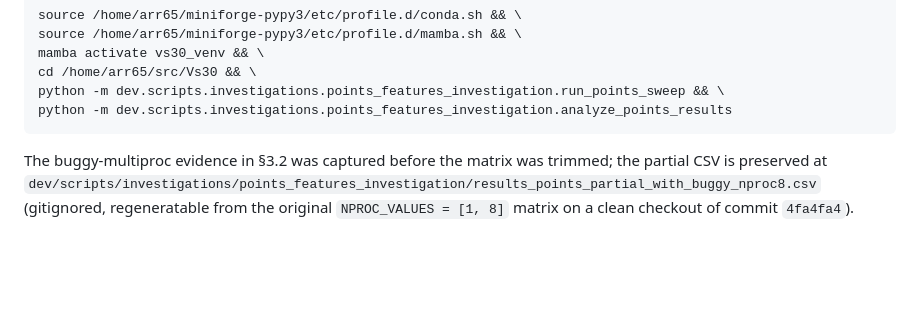
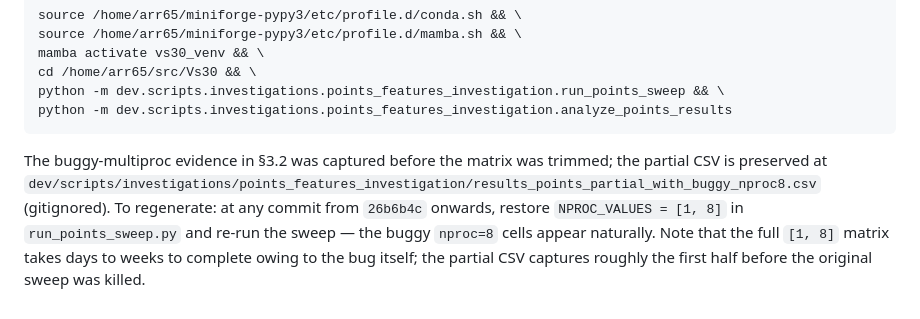
Before and after one commit to ucgmsim/Vs30, a Markdown page: dev/docs/points_perf_investigation_findings.md, the part around the change. GitHub-like rendering; blank space fills up the shorter version.

Commit message:
docs: correct §8 reproducibility note in points-perf findings
The earlier text pointed at commit 4fa4fa4 as the basis for re-generating
the buggy nproc=8 partial CSV, but that commit is the planning-doc commit
and contains no harness yet. Replace with concrete instructions: at any
commit from 26b6b4c onwards, restore NPROC_VALUES = [1, 8] in
run_points_sweep.py and re-run. Also notes that the full matrix takes
days/weeks to finish owing to the bug — i.e., the partial CSV is the
practical artefact, not a "complete" sweep.

Co-Authored-By: Claude Opus 4.7 (1M context) <noreply@anthropic.com>

````diff
--- a/dev/docs/points_perf_investigation_findings.md
+++ b/dev/docs/points_perf_investigation_findings.md
@@ -118,4 +118,4 @@ python -m dev.scripts.investigations.points_features_investigation.run_points_sw
 python -m dev.scripts.investigations.points_features_investigation.analyze_points_results
 ```
 
-The buggy-multiproc evidence in §3.2 was captured before the matrix was trimmed; the partial CSV is preserved at `dev/scripts/investigations/points_features_investigation/results_points_partial_with_buggy_nproc8.csv` (gitignored, regeneratable from the original `NPROC_VALUES = [1, 8]` matrix on a clean checkout of commit `4fa4fa4`).
+The buggy-multiproc evidence in §3.2 was captured before the matrix was trimmed; the partial CSV is preserved at `dev/scripts/investigations/points_features_investigation/results_points_partial_with_buggy_nproc8.csv` (gitignored). To regenerate: at any commit from `26b6b4c` onwards, restore `NPROC_VALUES = [1, 8]` in `run_points_sweep.py` and re-run the sweep — the buggy `nproc=8` cells appear naturally. Note that the full `[1, 8]` matrix takes days to weeks to complete owing to the bug itself; the partial CSV captures roughly the first half before the original sweep was killed.
````
